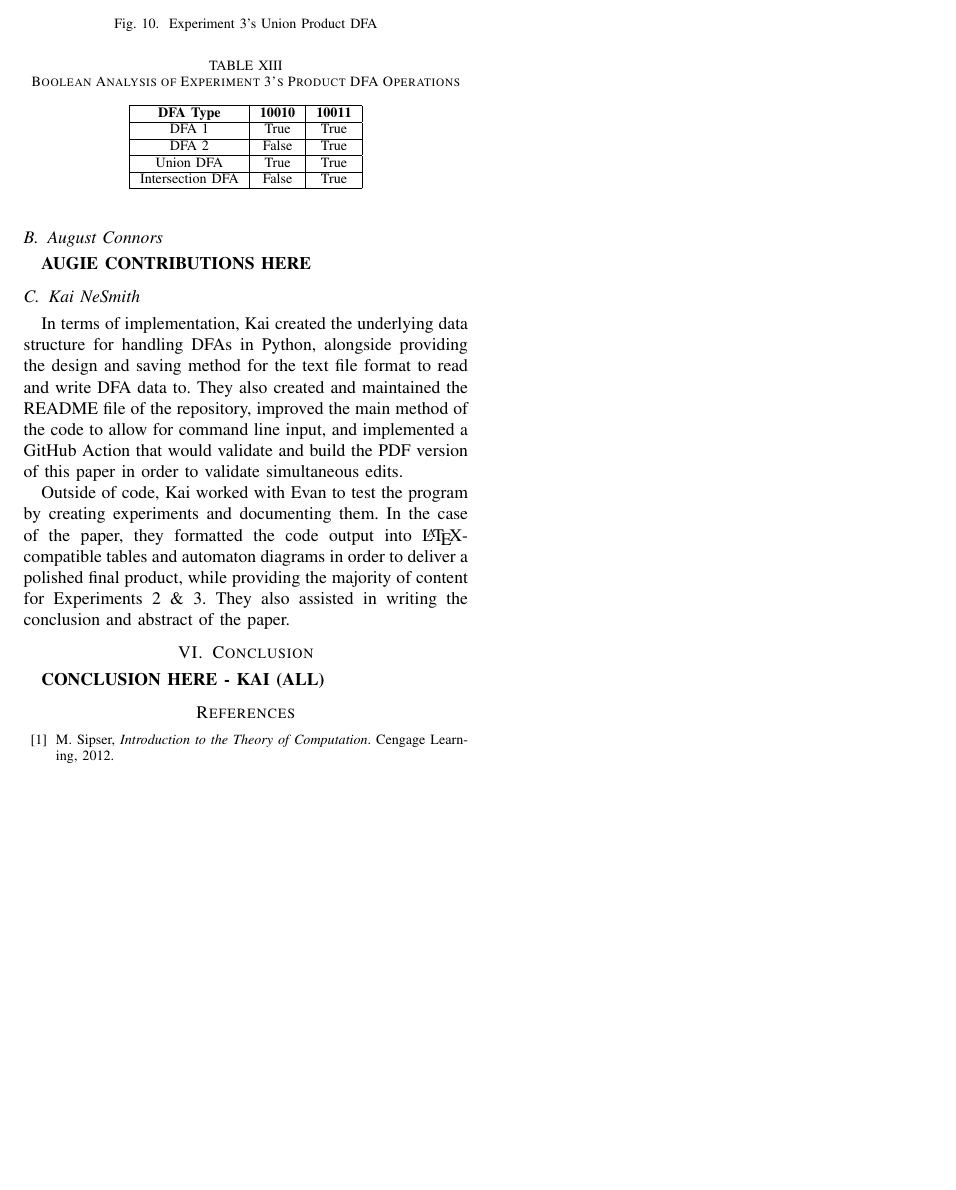
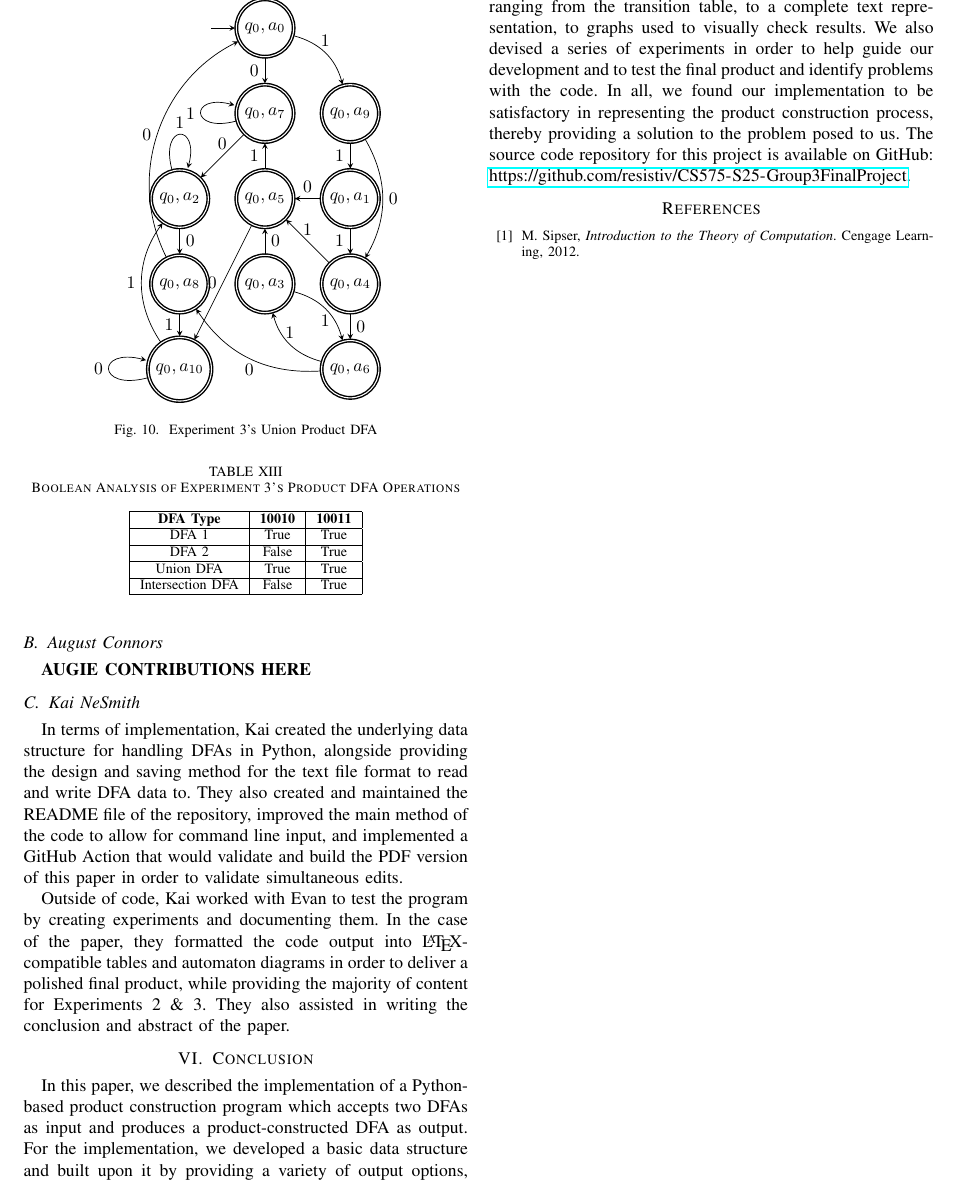
Before and after one commit to resistiv/CS575-S25-Group3FinalProject, a LaTeX paper (paper/Childers, Connors, NeSmith - CS 575 Final Paper - Product Construction.tex): part of page 5 of 5, cut at the place of the change, the shorter picture padded with empty space. Compiled offline with pdfLaTeX; a missing font is replaced by an installed copy or a similar font; a LaTeX package or settings file that is missing is left out.

Commit message:
Add conclusion and project link

```diff
--- a/paper/Childers, Connors, NeSmith - CS 575 Final Paper - Product Construction.tex
+++ b/paper/Childers, Connors, NeSmith - CS 575 Final Paper - Product Construction.tex
@@ -10,6 +10,7 @@
 \usepackage{textcomp}
 \usepackage{xcolor}
 \usepackage{tikz}
+\usepackage{hyperref}
 
 \usetikzlibrary{automata, positioning}
 \tikzset{
@@ -603,7 +604,7 @@ In terms of implementation, Kai created the underlying data structure for handli
 Outside of code, Kai worked with Evan to test the program by creating experiments and documenting them. In the case of the paper, they formatted the code output into \LaTeX-compatible tables and automaton diagrams in order to deliver a polished final product, while providing the majority of content for Experiments 2 \& 3. They also assisted in writing the conclusion and abstract of the paper.
 
 \section{Conclusion}
-\textbf{CONCLUSION HERE - KAI (ALL)}
+In this paper, we described the implementation of a Python-based product construction program which accepts two DFAs as input and produces a product-constructed DFA as output. For the implementation, we developed a basic data structure and built upon it by providing a variety of output options, ranging from the transition table, to a complete text representation, to graphs used to visually check results. We also devised a series of experiments in order to help guide our development and to test the final product and identify problems with the code. In all, we found our implementation to be satisfactory in representing the product construction process, thereby providing a solution to the problem posed to us. The source code repository for this project is available on GitHub: \url{https://github.com/resistiv/CS575-S25-Group3FinalProject}.
 
 % Not sure if we'll need a bibliography, so leaving the template here in case.
 \begin{thebibliography}{00}
```
